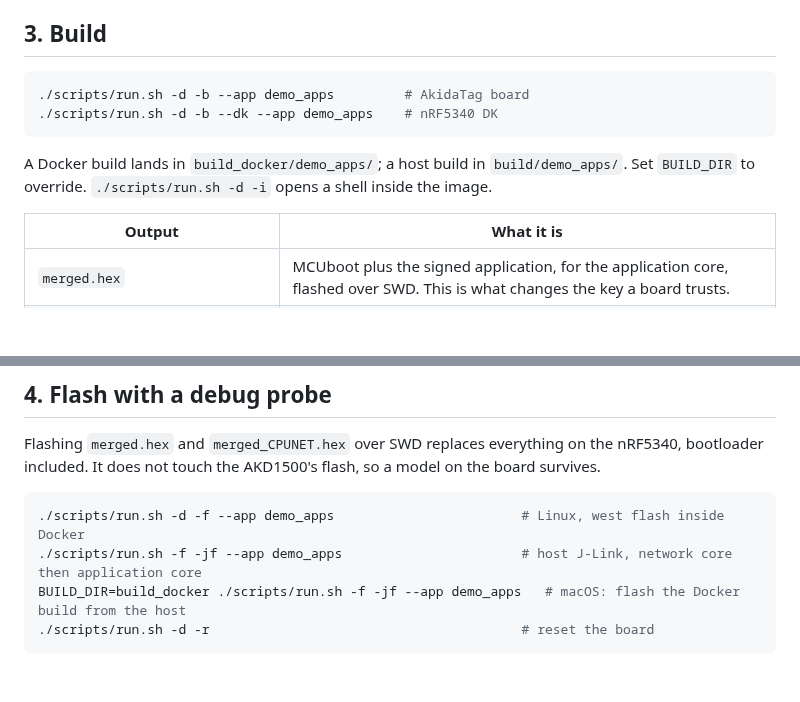
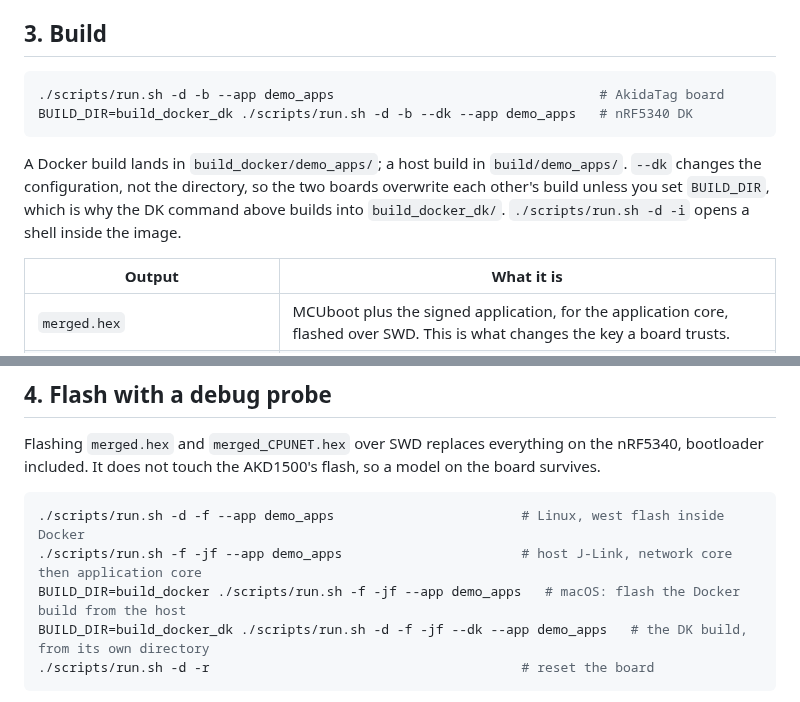
Before and after one commit to Brainchip-Inc/AkidaTag, a Markdown page: docs/developer-guide.md, 2 parts joined by grey strips. Drawn GitHub-style; blank space fills up the shorter version.

Commit message:
docs(site): build the DK into its own directory
The --dk flag changes the configuration only; without BUILD_DIR both boards share build_docker/, so the DK commands set BUILD_DIR=build_docker_dk explicitly, as AGENTS.md does.

````diff
--- a/docs/developer-guide.md
+++ b/docs/developer-guide.md
@@ -73,12 +73,14 @@ On macOS, Docker Desktop has no USB passthrough, so build inside Docker and flas
 ## 3. Build
 
 ```sh
-./scripts/run.sh -d -b --app demo_apps         # AkidaTag board
-./scripts/run.sh -d -b --dk --app demo_apps    # nRF5340 DK
+./scripts/run.sh -d -b --app demo_apps                                  # AkidaTag board
+BUILD_DIR=build_docker_dk ./scripts/run.sh -d -b --dk --app demo_apps   # nRF5340 DK
 ```
 
-A Docker build lands in `build_docker/demo_apps/`; a host build in `build/demo_apps/`. Set
-`BUILD_DIR` to override. `./scripts/run.sh -d -i` opens a shell inside the image.
+A Docker build lands in `build_docker/demo_apps/`; a host build in `build/demo_apps/`. `--dk`
+changes the configuration, not the directory, so the two boards overwrite each other's build
+unless you set `BUILD_DIR`, which is why the DK command above builds into `build_docker_dk/`.
+`./scripts/run.sh -d -i` opens a shell inside the image.
 
 | Output                         | What it is                                                                                                                    |
 | ------------------------------ | ----------------------------------------------------------------------------------------------------------------------------- |
@@ -103,6 +105,7 @@ bootloader included. It does not touch the AKD1500's flash, so a model on the bo
 ./scripts/run.sh -d -f --app demo_apps                        # Linux, west flash inside Docker
 ./scripts/run.sh -f -jf --app demo_apps                       # host J-Link, network core then application core
 BUILD_DIR=build_docker ./scripts/run.sh -f -jf --app demo_apps   # macOS: flash the Docker build from the host
+BUILD_DIR=build_docker_dk ./scripts/run.sh -d -f -jf --dk --app demo_apps   # the DK build, from its own directory
 ./scripts/run.sh -d -r                                        # reset the board
 ```
 
````
